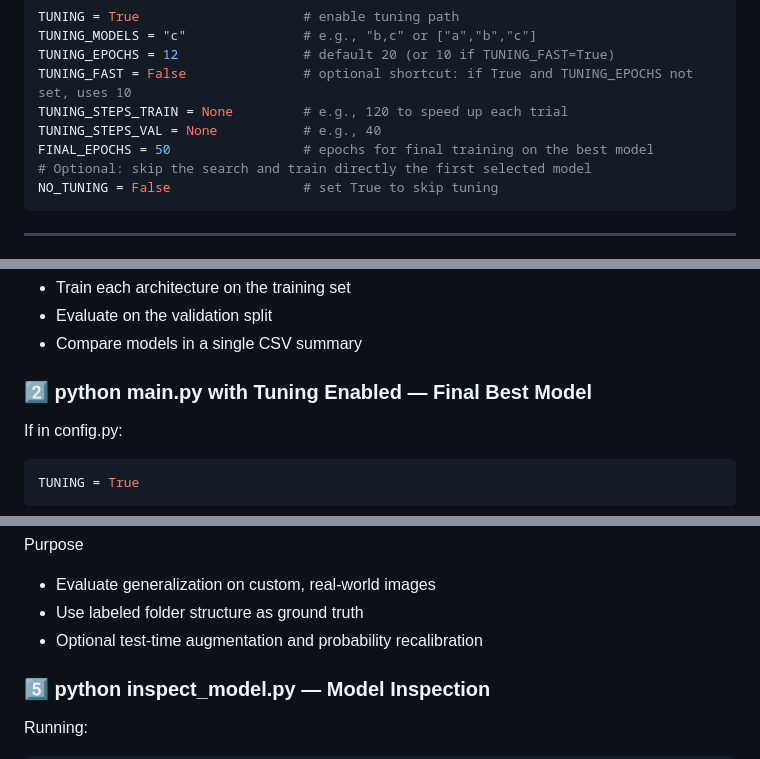
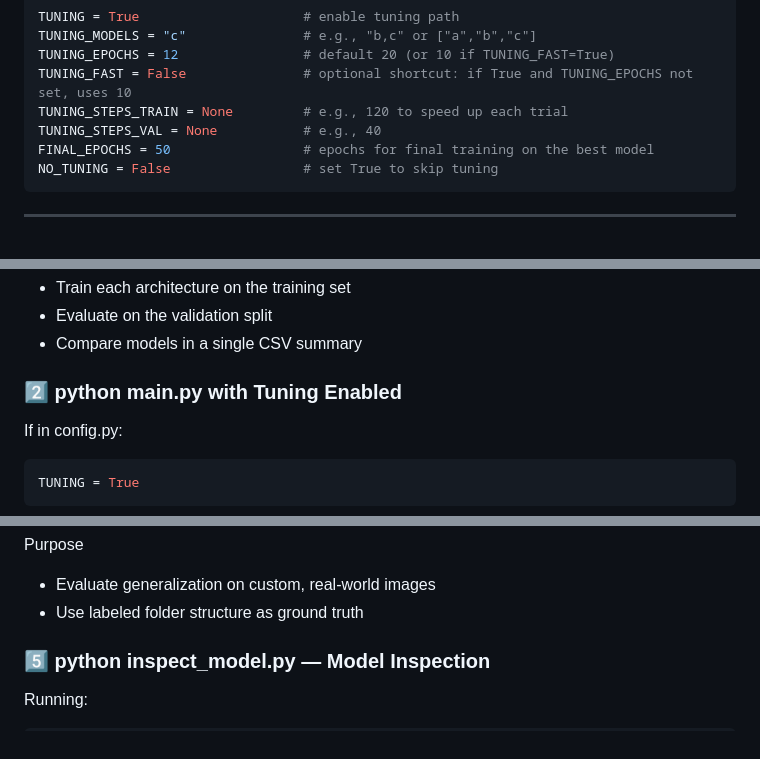
Before and after one commit to leilacielok/rockpaperscissor_ml_project, a Markdown page: README.md, 3 parts joined by grey strips. Drawn GitHub-style.

````diff
--- a/README.md
+++ b/README.md
@@ -157,7 +156,6 @@ TUNING_FAST = False               # optional shortcut: if True and TUNING_EPOCHS
 TUNING_STEPS_TRAIN = None         # e.g., 120 to speed up each trial
 TUNING_STEPS_VAL = None           # e.g., 40
 FINAL_EPOCHS = 50                 # epochs for final training on the best model
-# Optional: skip the search and train directly the first selected model
 NO_TUNING = False                 # set True to skip tuning
 ```
 ---
@@ -233,7 +231,7 @@ Purpose
 * Evaluate on the validation split
 * Compare models in a single CSV summary
 
-### 2️⃣ python main.py with Tuning Enabled — Final Best Model
+### 2️⃣ python main.py with Tuning Enabled
 
 If in config.py:
 ```python
@@ -300,7 +292,6 @@ reports/
 Purpose
 * Evaluate generalization on custom, real-world images
 * Use labeled folder structure as ground truth
-* Optional test-time augmentation and probability recalibration
 
 ### 5️⃣ python inspect_model.py — Model Inspection
 Running:
````
Also changed, not shown: other parts of README.md (+5 -32 lines).
